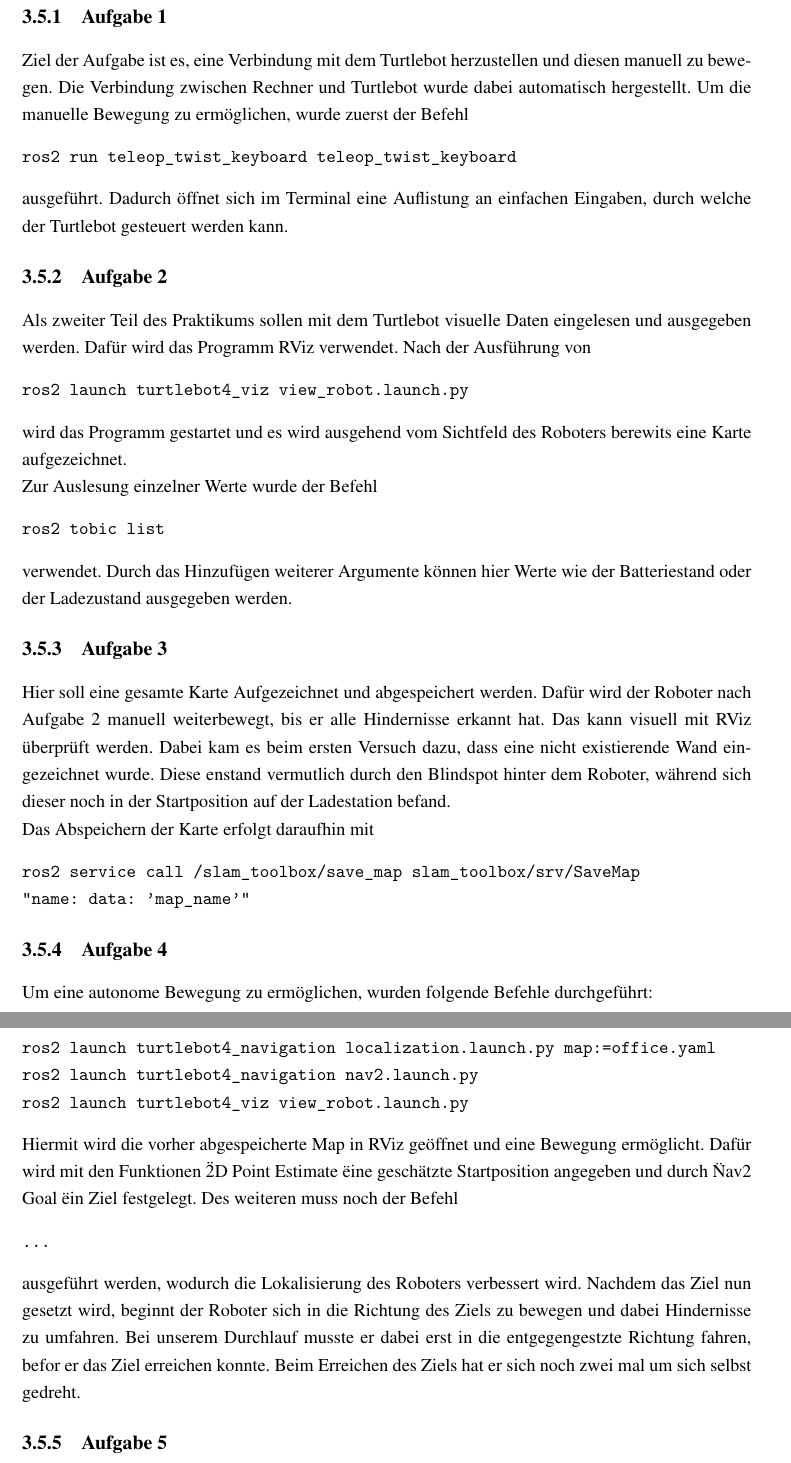
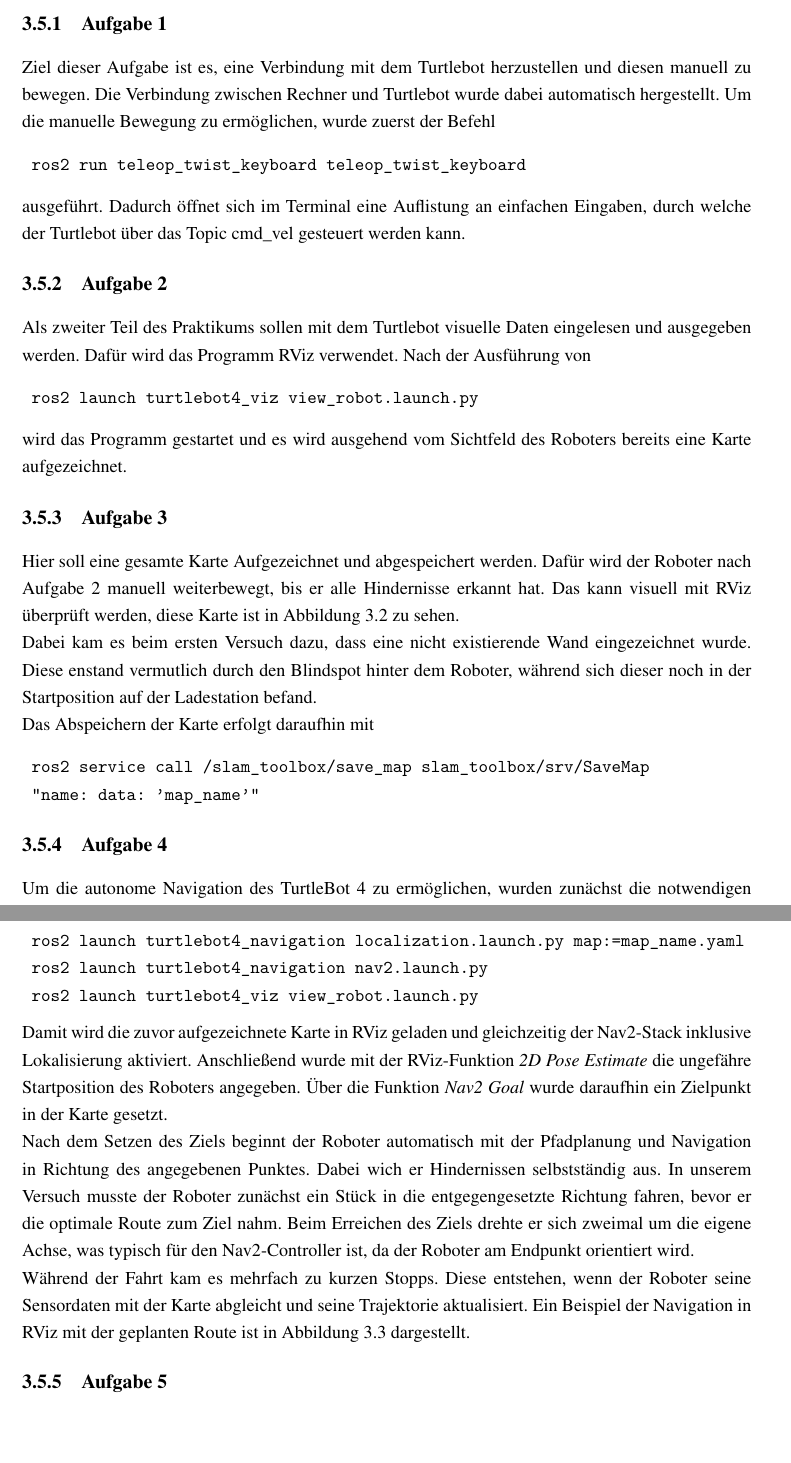
Before and after one commit to Toni-Volker-Schoechert/Projekt-EZMR, a LaTeX book (Beleg/master.tex, which reads Beleg/Abschnitte/Praktikum.tex): two parts of pages 23 and 24 of 26 before the commit and two parts of pages 23 and 25 of 29 after it, joined at a grey line, cut so that both start at the same text, the shorter picture padded with empty space. Compiled offline with pdfLaTeX.

Commit message:
Update Praktikum.tex

```diff
--- a/Beleg/Abschnitte/Praktikum.tex
+++ b/Beleg/Abschnitte/Praktikum.tex
@@ -368,23 +369,18 @@
 
 \subsection{Aufgabe 1}
 
-Ziel der Aufgabe ist es, eine Verbindung mit dem Turtlebot herzustellen und diesen manuell zu bewegen. Die Verbindung zwischen Rechner und Turtlebot wurde dabei automatisch hergestellt. Um die manuelle Bewegung zu ermöglichen, wurde zuerst der Befehl
+Ziel dieser Aufgabe ist es, eine Verbindung mit dem Turtlebot herzustellen und diesen manuell zu bewegen. Die Verbindung zwischen Rechner und Turtlebot wurde dabei automatisch hergestellt. Um die manuelle Bewegung zu ermöglichen, wurde zuerst der Befehl
 \begin{verbatim}
 	ros2 run teleop_twist_keyboard teleop_twist_keyboard
 \end{verbatim}
-ausgeführt. Dadurch öffnet sich im Terminal eine Auflistung an einfachen Eingaben, durch welche der Turtlebot gesteuert werden kann.
+ausgeführt. Dadurch öffnet sich im Terminal eine Auflistung an einfachen Eingaben, durch welche der Turtlebot über das Topic cmd\_vel gesteuert werden kann.
 
 \subsection{Aufgabe 2}
 Als zweiter Teil des Praktikums sollen mit dem Turtlebot visuelle Daten eingelesen und ausgegeben werden. Dafür wird das Programm RViz verwendet. Nach der Ausführung von \begin{verbatim}
 	ros2 launch turtlebot4_viz view_robot.launch.py
 \end{verbatim}
-wird das Programm gestartet und es wird ausgehend vom Sichtfeld des Roboters berewits eine Karte aufgezeichnet.
-
-Zur Auslesung einzelner Werte wurde der Befehl \begin{verbatim}
-ros2 tobic list
-\end{verbatim}
-verwendet. Durch das Hinzufügen weiterer Argumente können hier Werte wie der Batteriestand oder der Ladezustand ausgegeben werden.
+wird das Programm gestartet und es wird ausgehend vom Sichtfeld des Roboters bereits eine Karte aufgezeichnet.
 
 \subsection{Aufgabe 3}
 
-Hier soll eine gesamte Karte Aufgezeichnet und abgespeichert werden. Dafür wird der Roboter nach Aufgabe 2 manuell weiterbewegt, bis er alle Hindernisse erkannt hat. Das kann visuell mit RViz überprüft werden. Dabei kam es beim ersten Versuch dazu, dass eine nicht existierende Wand eingezeichnet wurde. Diese enstand vermutlich durch den Blindspot hinter dem Roboter, während sich dieser noch in der Startposition auf der Ladestation befand.
+Hier soll eine gesamte Karte Aufgezeichnet und abgespeichert werden. Dafür wird der Roboter nach Aufgabe 2 manuell weiterbewegt, bis er alle Hindernisse erkannt hat. Das kann visuell mit RViz überprüft werden, diese Karte ist in Abbildung \ref{fig:map} zu sehen.
@@ -391,18 +391,30 @@
+	\label{fig:map}
+\end{figure}
 
-Das Abspeichern der Karte erfolgt daraufhin mit \begin{verbatim}
+
+ Dabei kam es beim ersten Versuch dazu, dass eine nicht existierende Wand eingezeichnet wurde. Diese enstand vermutlich durch den Blindspot hinter dem Roboter, während sich dieser noch in der Startposition auf der Ladestation befand.
+
+Das Abspeichern der Karte erfolgt daraufhin mit
+\begin{verbatim}
 	ros2 service call /slam_toolbox/save_map slam_toolbox/srv/SaveMap
 	"name: data: 'map_name'"
 \end{verbatim}
 
 \subsection{Aufgabe 4}
 
-Um eine autonome Bewegung zu ermöglichen, wurden folgende Befehle durchgeführt:
+Um die autonome Navigation des TurtleBot 4 zu ermöglichen, wurden zunächst die notwendigen ROS 2 Launch-Dateien gestartet:
+
 \begin{verbatim}
-ros2 launch turtlebot4_navigation localization.launch.py map:=office.yaml
+	ros2 launch turtlebot4_navigation localization.launch.py map:=map_name.yaml
 	ros2 launch turtlebot4_navigation nav2.launch.py
 	ros2 launch turtlebot4_viz view_robot.launch.py
 \end{verbatim}
-Hiermit wird die vorher abgespeicherte Map in RViz geöffnet und eine Bewegung ermöglicht. Dafür wird mit den Funktionen \" 2D Point Estimate \" eine geschätzte Startposition angegeben und durch \" Nav2 Goal \" ein Ziel festgelegt. Des weiteren muss noch der Befehl \begin{verbatim}
-...
-\end{verbatim}
-ausgeführt werden, wodurch die Lokalisierung des Roboters verbessert wird. Nachdem das Ziel nun gesetzt wird, beginnt der Roboter sich in die Richtung des Ziels zu bewegen und dabei Hindernisse zu umfahren. Bei unserem Durchlauf musste er dabei erst in die entgegengestzte Richtung fahren, befor er das Ziel erreichen konnte. Beim Erreichen des Ziels hat er sich noch zwei mal um sich selbst gedreht.
+
+Damit wird die zuvor aufgezeichnete Karte in RViz geladen und gleichzeitig der Nav2-Stack inklusive Lokalisierung aktiviert.
+Anschließend wurde mit der RViz-Funktion \textit{2D Pose Estimate} die ungefähre Startposition des Roboters angegeben.
+Über die Funktion \textit{Nav2 Goal} wurde daraufhin ein Zielpunkt in der Karte gesetzt.
+
+Nach dem Setzen des Ziels beginnt der Roboter automatisch mit der Pfadplanung und Navigation in Richtung des angegebenen Punktes. Dabei wich er Hindernissen selbstständig aus. In unserem Versuch musste der Roboter zunächst ein Stück in die entgegengesetzte Richtung fahren, bevor er die optimale Route zum Ziel nahm. Beim Erreichen des Ziels drehte er sich zweimal um die eigene Achse, was typisch für den Nav2-Controller ist, da der Roboter am Endpunkt orientiert wird.
+
+Während der Fahrt kam es mehrfach zu kurzen Stopps. Diese entstehen, wenn der Roboter seine Sensordaten mit der Karte abgleicht und seine Trajektorie aktualisiert.
+Ein Beispiel der Navigation in RViz mit der geplanten Route ist in Abbildung \ref{fig:map2} dargestellt.
@@ -408,0 +426,2 @@
+	\label{fig:map2}
+\end{figure}
```
Also changed, not shown: Beleg/Abschnitte/Praktikum.tex (70 more changed lines). Lines whose indentation alone changed are shown as unchanged.
